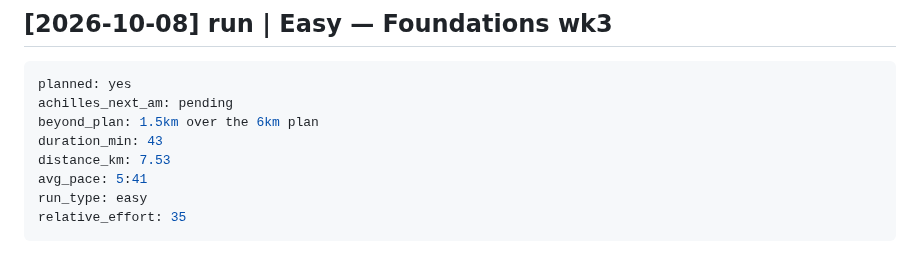
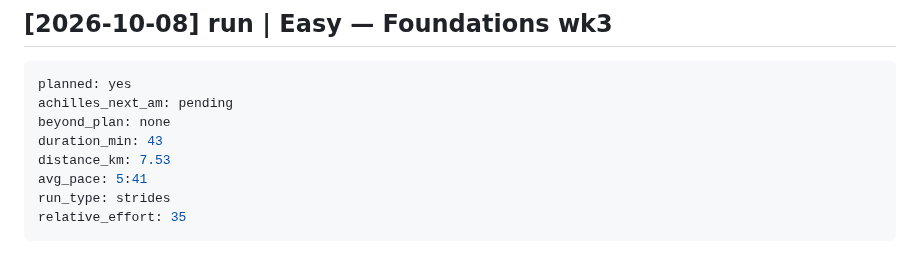
Before and after one commit to strachcity/olavibot, a Markdown page: wiki/log.md, the part around the change. Drawn GitHub-style.

Commit message:
run: correct 8 Oct yaml (beyond_plan none, run_type strides) per 8 Oct review
Co-Authored-By: Claude Opus 5.5 <noreply@anthropic.com>
Claude-Session: https://claude.ai/code/session_01LQ1CUbJk6NMkEF42F8WuYC

````diff
--- a/wiki/log.md
+++ b/wiki/log.md
@@ -912,11 +912,11 @@ beyond_plan: none
 ```yaml
 planned: yes
 achilles_next_am: pending
-beyond_plan: 1.5km over the 6km plan
+beyond_plan: none
 duration_min: 43
 distance_km: 7.53
 avg_pace: 5:41
-run_type: easy
+run_type: strides
 relative_effort: 35
 ```
 - Planned: Easy 6km @ 5:30–6:00/km + strides 4–6×20s.
````
